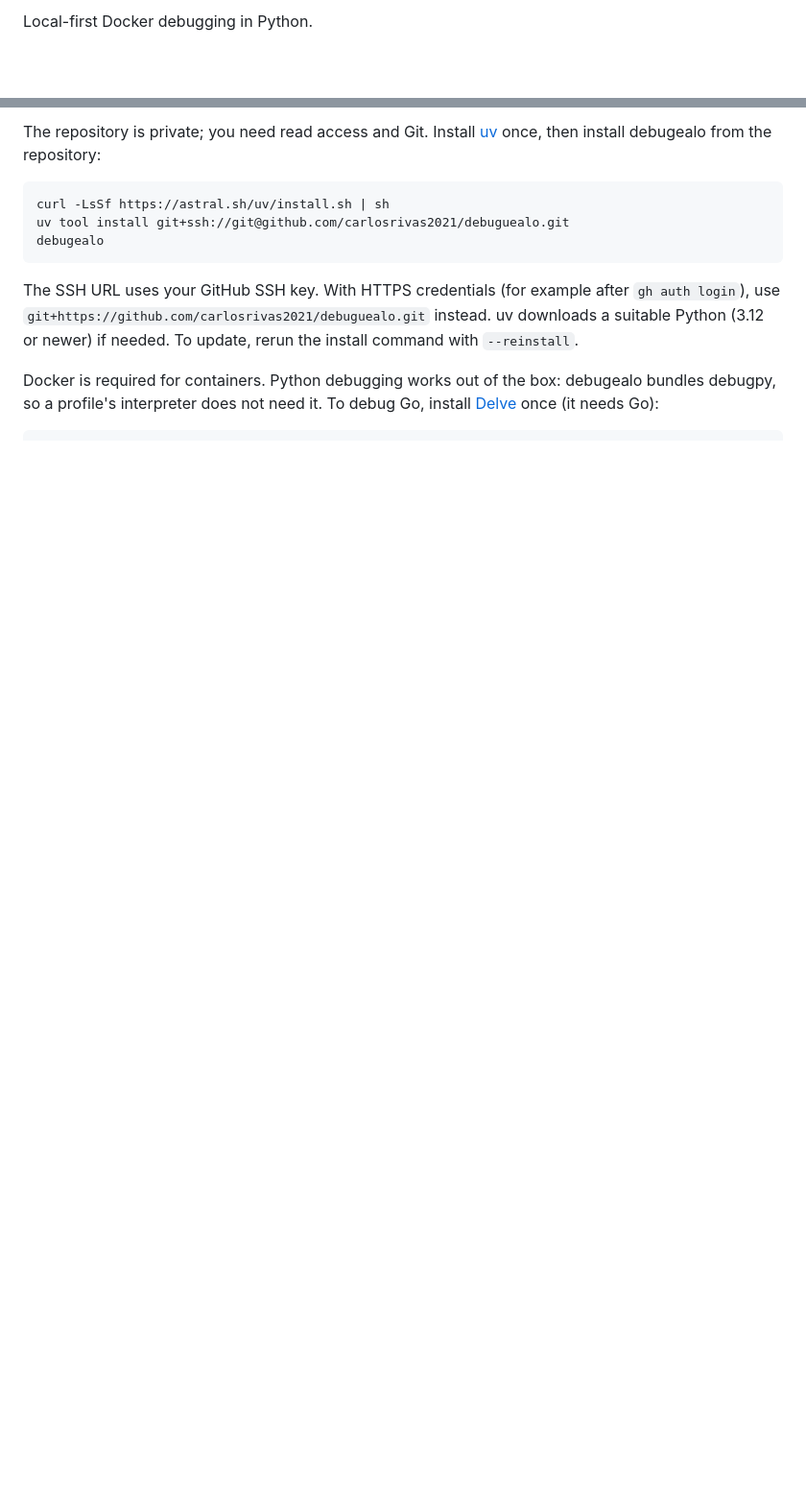
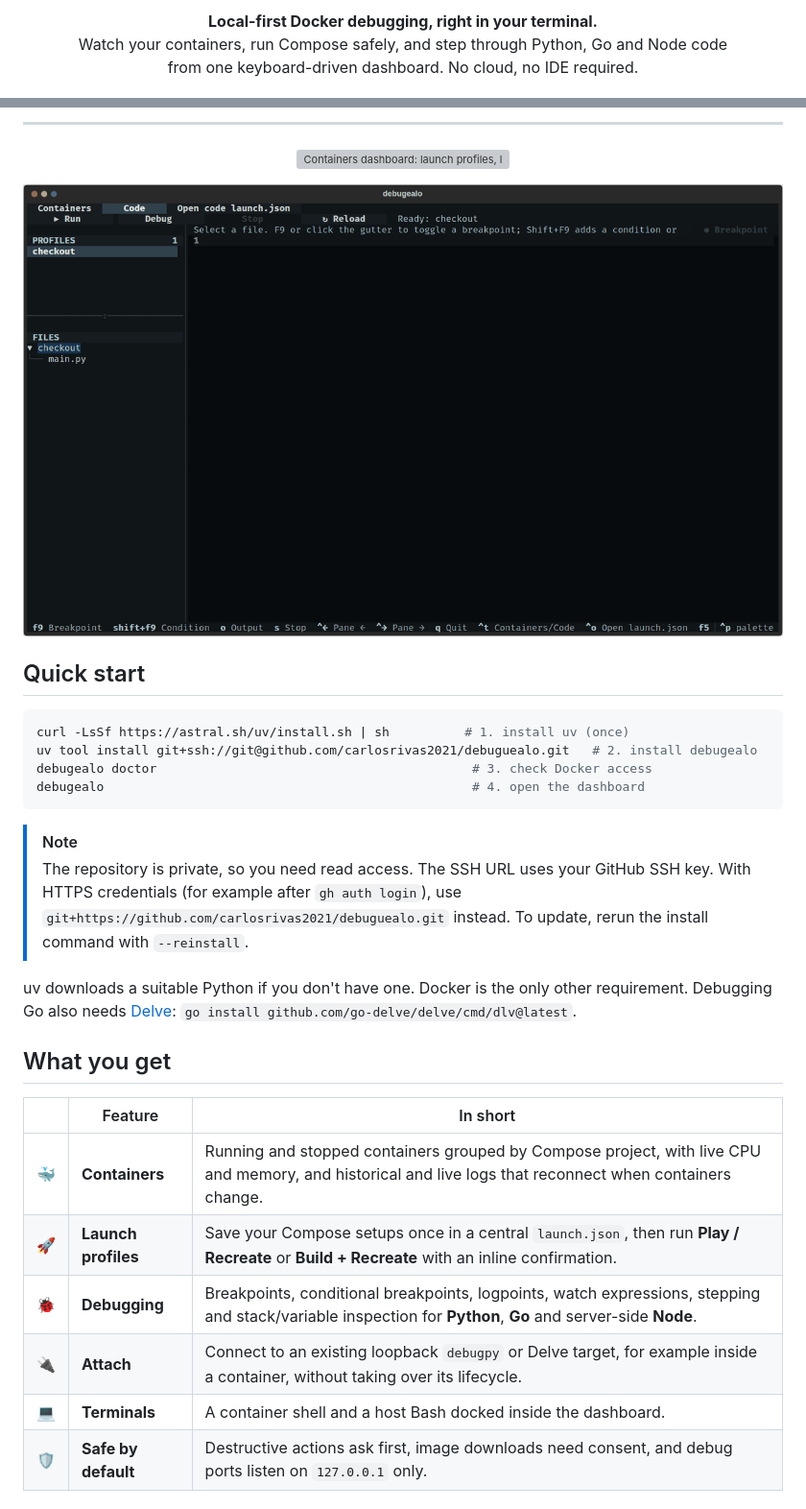
Before and after one commit to carlosrivas2021/debuguealo, a Markdown page: README.md, 2 parts joined by grey strips. Shown at 96% size. Rendered like a GitHub page; pictures changed too: docs/assets/code.gif (added); blank space fills up the shorter version; grey boxes are pictures that could not be loaded.

````diff
--- a/README.md
+++ b/README.md
@@ -2,3 +2,7 @@
 
-Local-first Docker debugging in Python.
+<p align="center">
+  <strong>Local-first Docker debugging, right in your terminal.</strong><br>
+  Watch your containers, run Compose safely, and step through Python, Go and Node code<br>
+  from one keyboard-driven dashboard. No cloud, no IDE required.
+</p>
 
@@ -6,18 +15,41 @@ Local-first Docker debugging in Python.
 
-The repository is private; you need read access and Git. Install
-[uv](https://docs.astral.sh/uv/) once, then install debugealo from the repository:
+---
+
+<p align="center">
+  <img alt="Containers dashboard: launch profiles, live container details, streaming logs and a confirmed recreate" src="docs/assets/containers.gif" width="900">
+</p>
+
+<p align="center">
+  <img alt="Code area: setting a breakpoint, debugging a Python profile, stepping and reading variables" src="docs/assets/code.gif" width="900">
+</p>
+
+## Quick start
 
 ```console
-curl -LsSf https://astral.sh/uv/install.sh | sh
-uv tool install git+ssh://git@github.com/carlosrivas2021/debuguealo.git
-debugealo
+curl -LsSf https://astral.sh/uv/install.sh | sh          # 1. install uv (once)
+uv tool install git+ssh://git@github.com/carlosrivas2021/debuguealo.git   # 2. install debugealo
+debugealo doctor                                          # 3. check Docker access
+debugealo                                                 # 4. open the dashboard
 ```
 
-The SSH URL uses your GitHub SSH key. With HTTPS credentials (for example after
-`gh auth login`), use `git+https://github.com/carlosrivas2021/debuguealo.git` instead.
-uv downloads a suitable Python (3.12 or newer) if needed. To update, rerun the install
-command with `--reinstall`.
+> [!NOTE]
+> The repository is private, so you need read access. The SSH URL uses your GitHub SSH key.
+> With HTTPS credentials (for example after `gh auth login`), use
+> `git+https://github.com/carlosrivas2021/debuguealo.git` instead. To update, rerun the
+> install command with `--reinstall`.
 
-Docker is required for containers. Python debugging works out of the box: debugealo bundles
-debugpy, so a profile's interpreter does not need it. To debug Go, install
-[Delve](docs/go-debugging.md) once (it needs Go):
+uv downloads a suitable Python if you don't have one. Docker is the only other requirement.
+Debugging Go also needs [Delve](docs/go-debugging.md):
+`go install github.com/go-delve/delve/cmd/dlv@latest`.
+
+## What you get
+
+| | Feature | In short |
+|---|---|---|
+| 🐳 | **Containers** | Running and stopped containers grouped by Compose project, with live CPU and memory, and historical and live logs that reconnect when containers change. |
+| 🚀 | **Launch profiles** | Save your Compose setups once in a central `launch.json`, then run **Play / Recreate** or **Build + Recreate** with an inline confirmation. |
+| 🐞 | **Debugging** | Breakpoints, conditional breakpoints, logpoints, watch expressions, stepping and stack/variable inspection for **Python**, **Go** and server-side **Node**. |
+| 🔌 | **Attach** | Connect to an existing loopback `debugpy` or Delve target, for example inside a container, without taking over its lifecycle. |
+| 💻 | **Terminals** | A container shell and a host Bash docked inside the dashboard. |
+| 🛡️ | **Safe by default** | Destructive actions ask first, image downloads need consent, and debug ports listen on `127.0.0.1` only. |
+
````
Also changed, not shown: other parts of README.md (+87 -128 lines), 1 other file.
